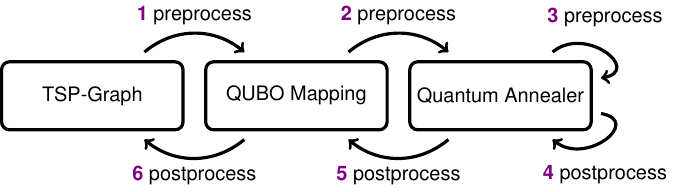
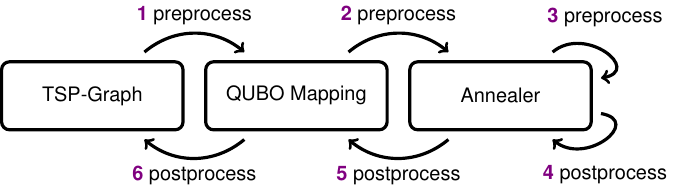
Before and after one commit to QUARK-framework/QUARK-framework, a LaTeX figure (images/latex/pipeline2.tex): the whole page. Compiled offline with pdfLaTeX.

Commit message:
Change README.md

```diff
--- a/images/latex/pipeline2.tex
+++ b/images/latex/pipeline2.tex
@@ -12,7 +12,7 @@
 \begin{tikzpicture}
   \node[pipelineModule] (TSPGraph) {TSP-Graph};
   \node[pipelineModule] (QUBOMapping) at (4.5*\radius, 0) {QUBO Mapping};
-  \node[pipelineModule] (SimulatedAnnealer) at (9*\radius, 0) {Quantum Annealer};
+  \node[pipelineModule] (SimulatedAnnealer) at (9*\radius, 0) {Annealer};
 
   \draw[->, ultra thick] ($(TSPGraph) + (40:1.5*\radius)$) to [out=40,in=140] node[above] {\textbf{\color{violet}1} preprocess} ($(QUBOMapping) + (140:1.5*\radius)$);
 
```
Also changed, not shown: README.md, images/pipeline2.svg.
